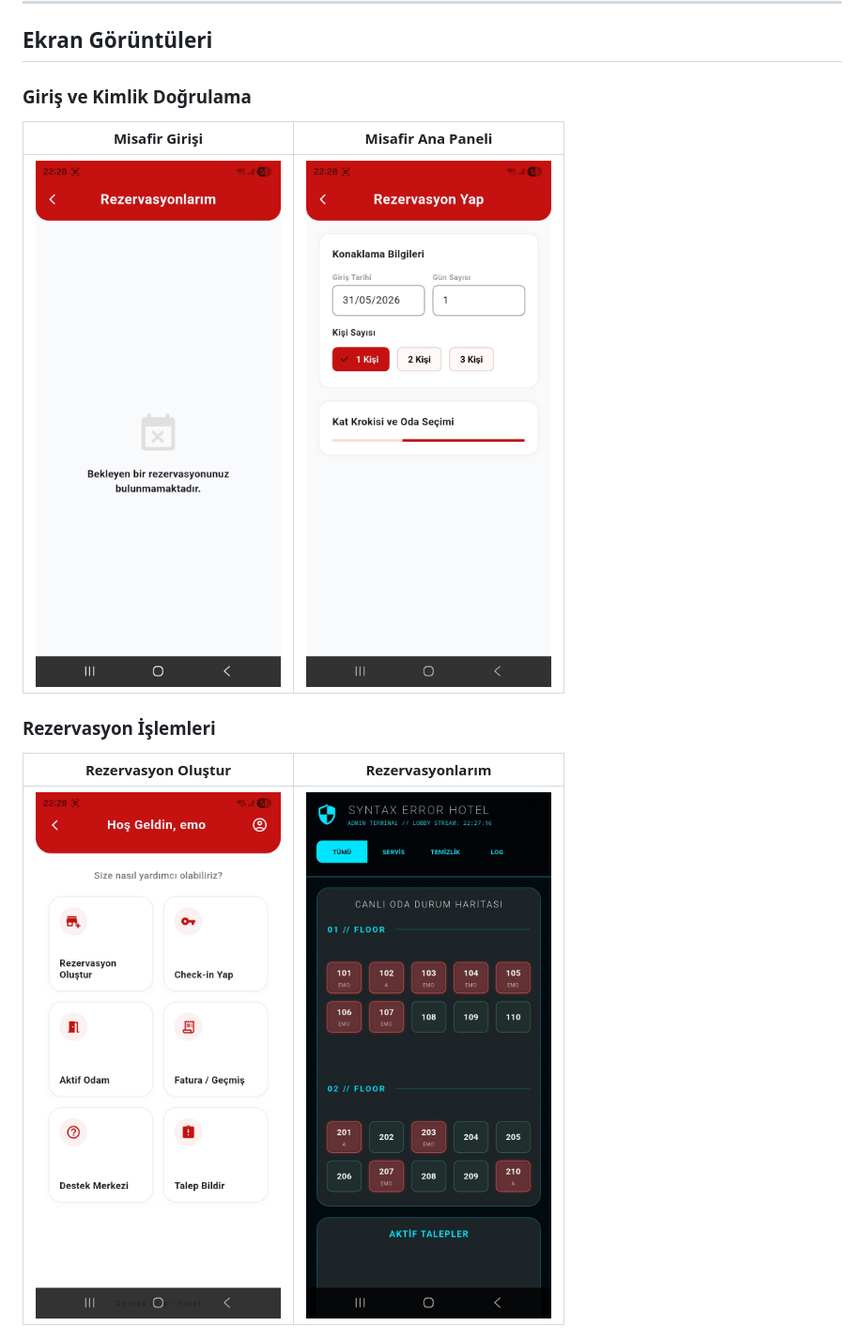
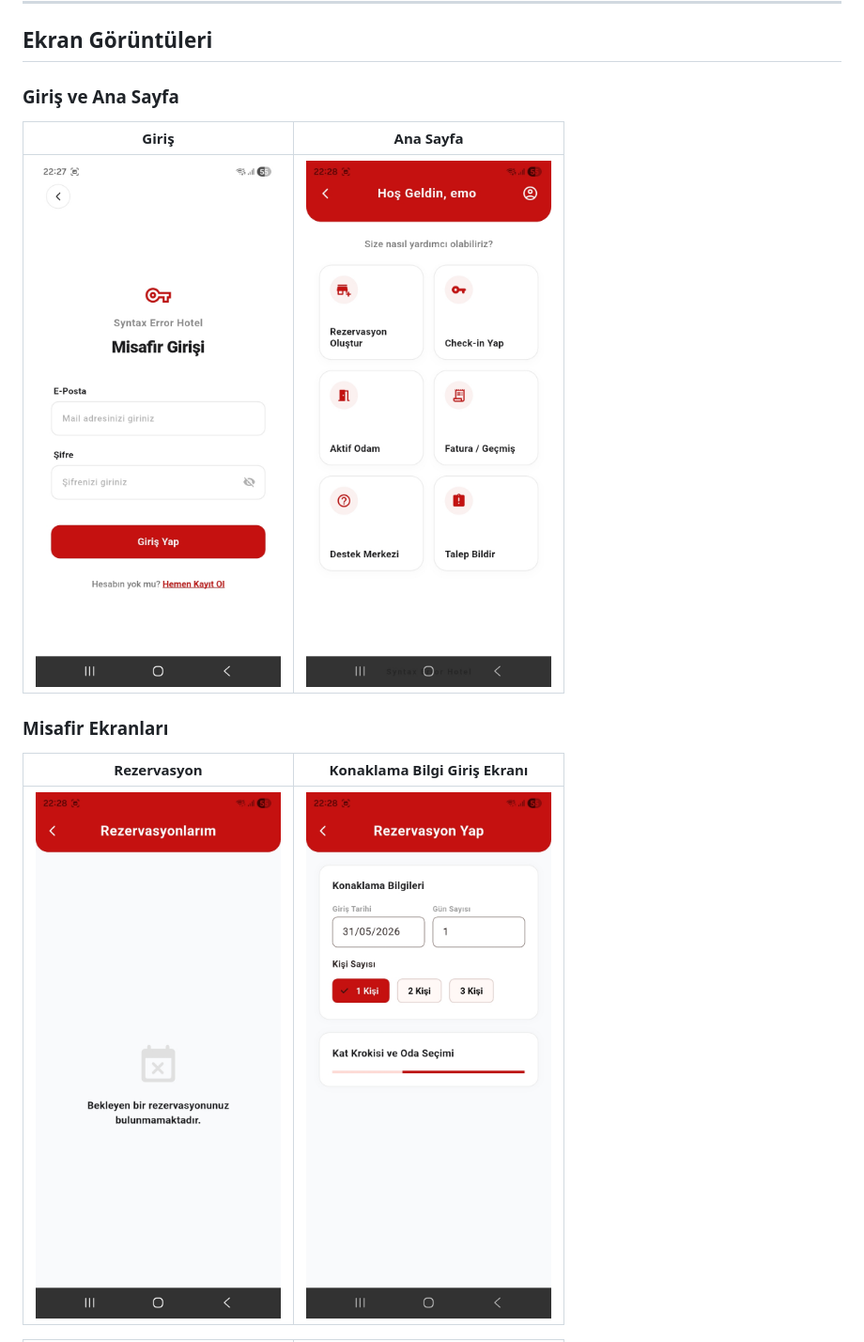
Before and after one commit to DogukanBahsi/Check-In-App, a Markdown page: README.md, the part around one of its changes. Shown at 94% size. Drawn GitHub-style.

```diff
--- a/README.md
+++ b/README.md
@@ -95,15 +95,15 @@ lib/
 
 ## Ekran Görüntüleri
 
-### Giriş ve Kimlik Doğrulama
+### Giriş ve Ana Sayfa
 
-| Misafir Girişi | Misafir Ana Paneli |
+| Giriş | Ana Sayfa |
 |:---:|:---:|
-| ![Giriş Ekranı](screenshots/01_giris_ekrani.jpeg) | ![Dashboard](screenshots/02_misafir_dashboard.jpeg) |
+| ![Giriş](screenshots/05_check_in.jpeg) | ![Ana Sayfa](screenshots/03_rezervasyon_olustur.jpeg) |
 
-### Rezervasyon İşlemleri
+### Misafir Ekranları
 
-| Rezervasyon Oluştur | Rezervasyonlarım |
+| Rezervasyon | Konaklama Bilgi Giriş Ekranı |
 |:---:|:---:|
-| ![Rezervasyon Yap](screenshots/03_rezervasyon_olustur.jpeg) | ![Rezervasyonlarım](screenshots/04_rezervasyonlarim.jpeg) |
+| ![Rezervasyon](screenshots/01_giris_ekrani.jpeg) | ![Konaklama Bilgi Giriş](screenshots/02_misafir_dashboard.jpeg) |
 
```
Also changed, not shown: other parts of README.md (+9 -15 lines).
